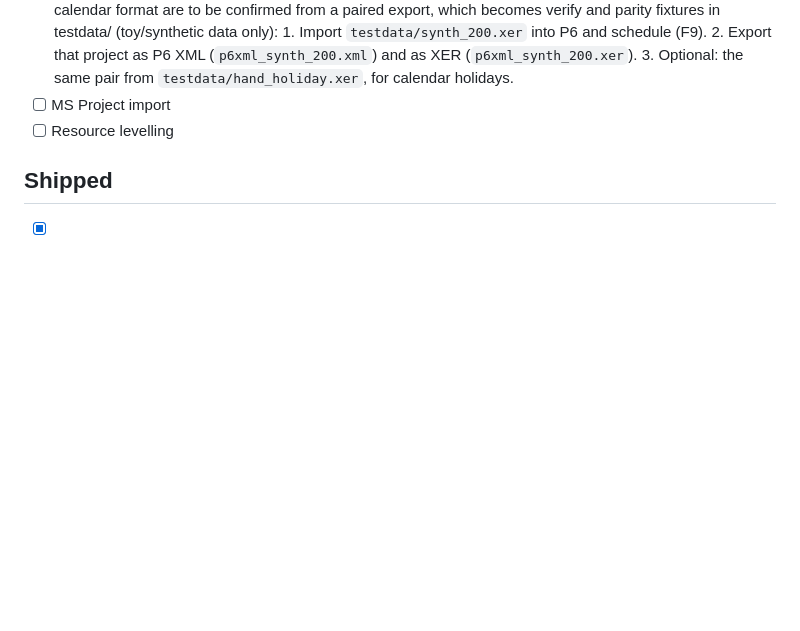
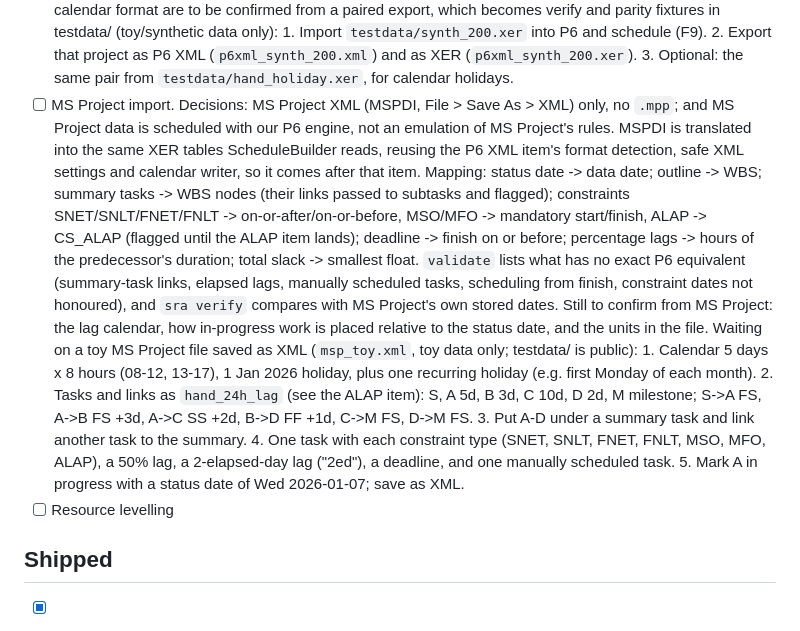
Before and after one commit to srinivashpatro/schedule-risk, a Markdown page: ROADMAP.md, the part around the change. Rendered like a GitHub page; blank space fills up the shorter version.

Commit message:
Roadmap: MS Project import plan and export steps
Co-Authored-By: Claude Opus 5.5 <noreply@anthropic.com>
Claude-Session: https://claude.ai/code/session_01E9MFCQkU8k8wHbJ8FF96YD

```diff
--- a/ROADMAP.md
+++ b/ROADMAP.md
@@ -98,7 +98,27 @@ Each is flagged by `sra validate` where relevant.
       1. Import `testdata/synth_200.xer` into P6 and schedule (F9).
       2. Export that project as P6 XML (`p6xml_synth_200.xml`) and as XER (`p6xml_synth_200.xer`).
       3. Optional: the same pair from `testdata/hand_holiday.xer`, for calendar holidays.
-- [ ] MS Project import
+- [ ] MS Project import. Decisions: MS Project XML (MSPDI, File > Save As > XML) only, no `.mpp`; and
+      MS Project data is scheduled with our P6 engine, not an emulation of MS Project's rules.
+      MSPDI is translated into the same XER tables ScheduleBuilder reads, reusing the P6 XML item's
+      format detection, safe XML settings and calendar writer, so it comes after that item. Mapping:
+      status date -> data date; outline -> WBS; summary tasks -> WBS nodes (their links passed to
+      subtasks and flagged); constraints SNET/SNLT/FNET/FNLT -> on-or-after/on-or-before, MSO/MFO ->
+      mandatory start/finish, ALAP -> CS_ALAP (flagged until the ALAP item lands); deadline -> finish
+      on or before; percentage lags -> hours of the predecessor's duration; total slack -> smallest
+      float. `validate` lists what has no exact P6 equivalent (summary-task links, elapsed lags,
+      manually scheduled tasks, scheduling from finish, constraint dates not honoured), and `sra
+      verify` compares with MS Project's own stored dates. Still to confirm from MS Project: the lag
+      calendar, how in-progress work is placed relative to the status date, and the units in the file.
+      Waiting on a toy MS Project file saved as XML (`msp_toy.xml`, toy data only; testdata/ is public):
+      1. Calendar 5 days x 8 hours (08-12, 13-17), 1 Jan 2026 holiday, plus one recurring holiday
+         (e.g. first Monday of each month).
+      2. Tasks and links as `hand_24h_lag` (see the ALAP item): S, A 5d, B 3d, C 10d, D 2d, M
+         milestone; S->A FS, A->B FS +3d, A->C SS +2d, B->D FF +1d, C->M FS, D->M FS.
+      3. Put A-D under a summary task and link another task to the summary.
+      4. One task with each constraint type (SNET, SNLT, FNET, FNLT, MSO, MFO, ALAP), a 50% lag, a
+         2-elapsed-day lag ("2ed"), a deadline, and one manually scheduled task.
+      5. Mark A in progress with a status date of Wed 2026-01-07; save as XML.
 - [ ] Resource levelling
 
 ## Shipped
```
